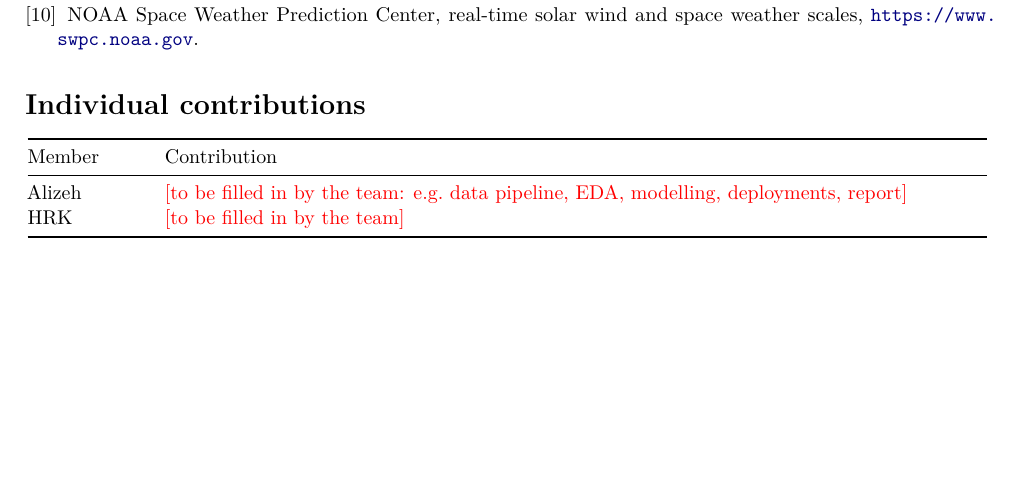
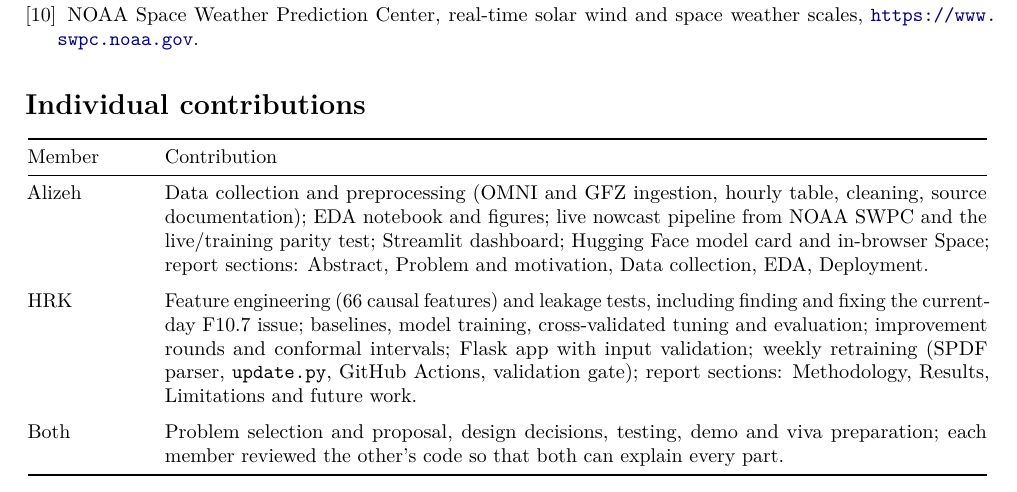
Before and after one commit to Syeda-Aliza-Ayaz/Tormenta, a LaTeX paper (docs/report/tormenta_report.tex): part of page 10 of 10, cut so that both start at the same text, the shorter picture padded with empty space. Compiled offline with pdfLaTeX.

Commit message:
Fix workflow YAML (colon in plain scalar), add workflow test, fill contribution table

```diff
--- a/docs/report/tormenta_report.tex
+++ b/docs/report/tormenta_report.tex
@@ -283,8 +283,16 @@ wind-magnetosphere coupling function inferred from 10 magnetospheric state varia
 {\small\centering
 \begin{tabular}{@{}p{2cm}p{14.5cm}@{}}\toprule
 Member & Contribution\\\midrule
-Alizeh & \textcolor{red}{[to be filled in by the team: e.g.\ data pipeline, EDA, modelling, deployments, report]}\\
-HRK & \textcolor{red}{[to be filled in by the team]}\\\bottomrule
+Alizeh & Data collection and preprocessing (OMNI and GFZ ingestion, hourly table, cleaning, source
+documentation); EDA notebook and figures; live nowcast pipeline from NOAA SWPC and the live/training parity test;
+Streamlit dashboard; Hugging Face model card and in-browser Space; report sections: Abstract, Problem and motivation,
+Data collection, EDA, Deployment.\\\addlinespace
+HRK & Feature engineering (66 causal features) and leakage tests, including finding and fixing the current-day F10.7
+issue; baselines, model training, cross-validated tuning and evaluation; improvement rounds and conformal intervals;
+Flask app with input validation; weekly retraining (SPDF parser, \code{update.py}, GitHub Actions, validation gate);
+report sections: Methodology, Results, Limitations and future work.\\\addlinespace
+Both & Problem selection and proposal, design decisions, testing, demo and viva preparation; each member reviewed
+the other's code so that both can explain every part.\\\bottomrule
 \end{tabular}\par}
 
 \end{document}
```
Also changed, not shown: .github/workflows/retrain.yml (+2 -1 lines), docs/PROJECT_NOTES.md (+7 -0 lines), 2 other files.
